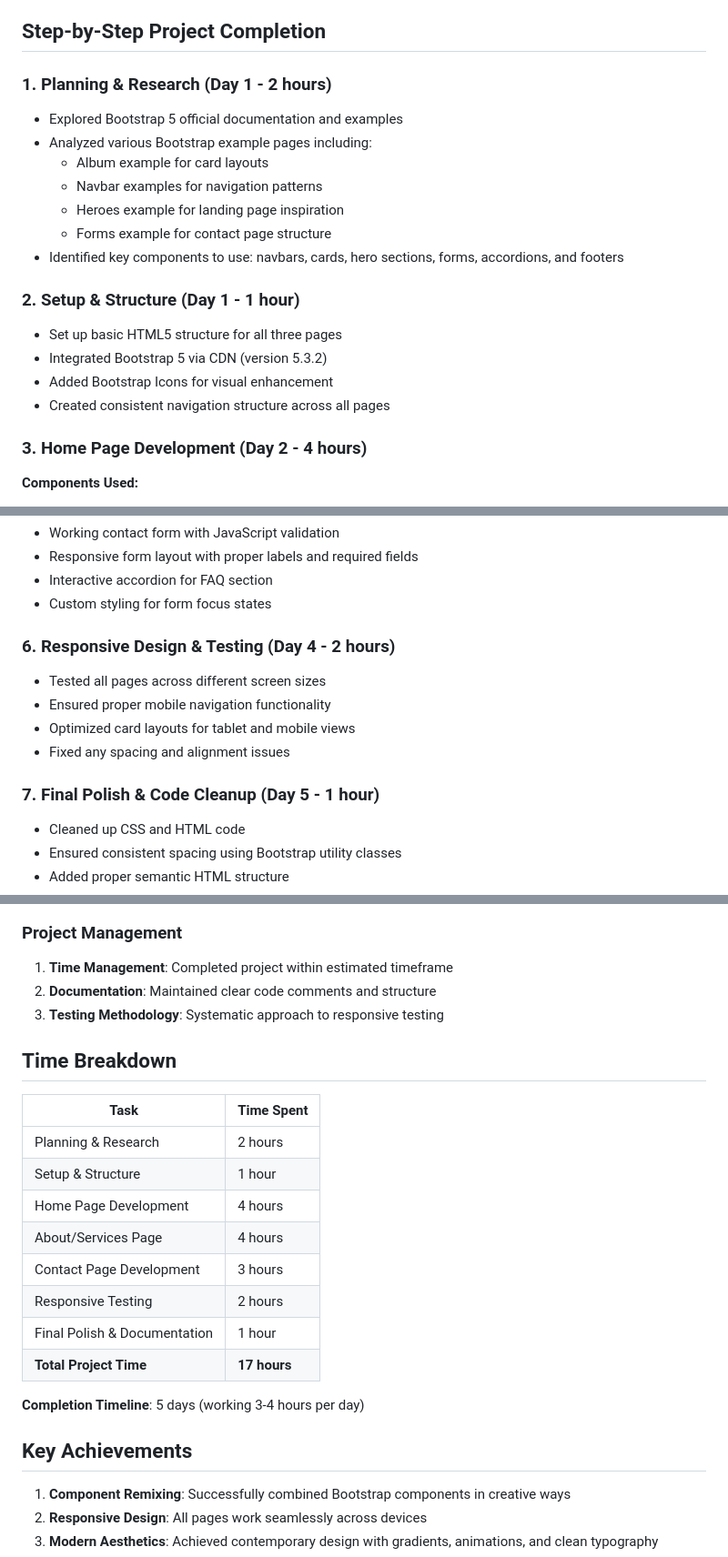
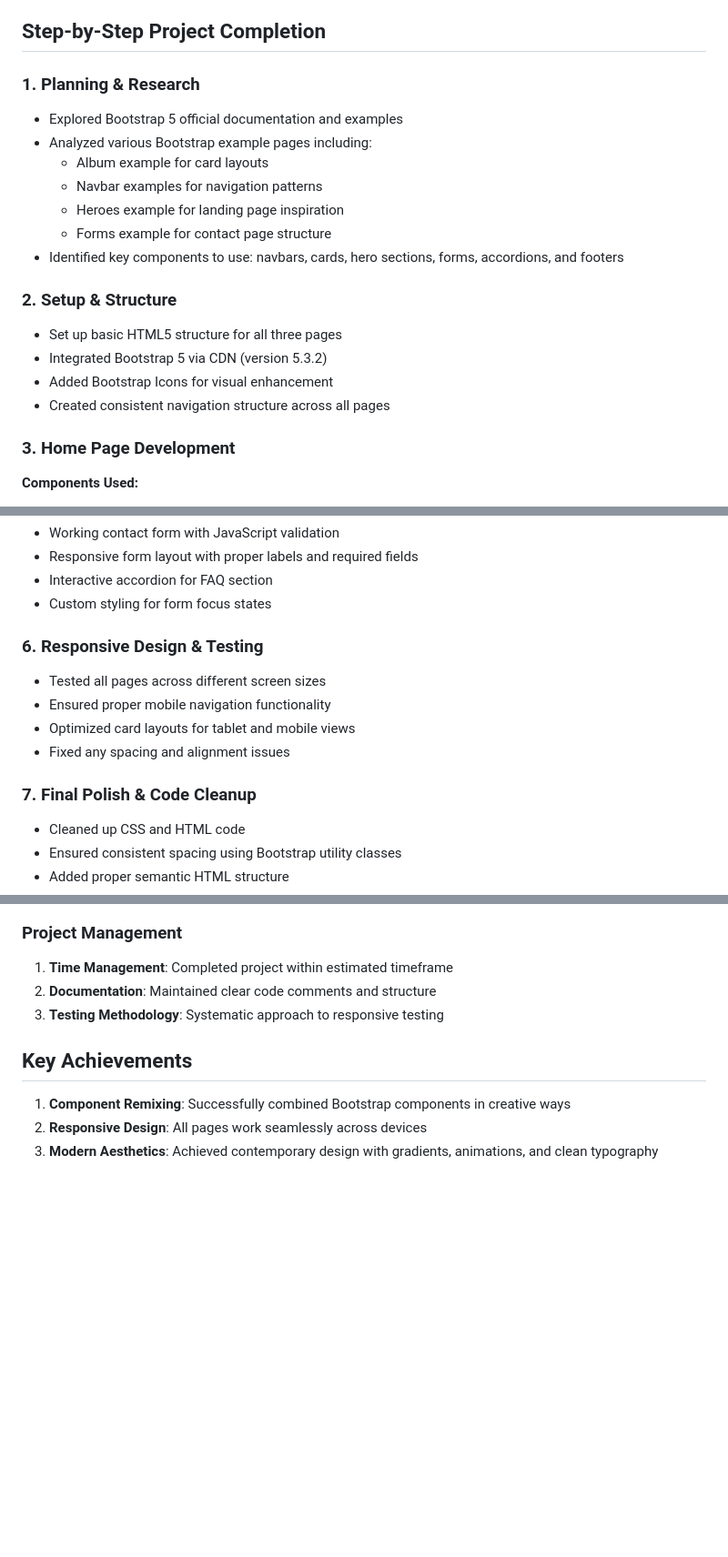
Before and after one commit to Rathan97/Rathan97.github.io, a Markdown page: README.md, 3 parts joined by grey strips. Shown at 91% size. GitHub-like rendering; blank space fills up the shorter version.

```diff
--- a/README.md
+++ b/README.md
@@ -5,7 +5,7 @@ This project involved creating a modern, responsive website using Bootstrap 5 fr
 
 ## Step-by-Step Project Completion
 
-### 1. Planning & Research (Day 1 - 2 hours)
+### 1. Planning & Research
 - Explored Bootstrap 5 official documentation and examples
 - Analyzed various Bootstrap example pages including:
   - Album example for card layouts
@@ -14,13 +14,13 @@ This project involved creating a modern, responsive website using Bootstrap 5 fr
   - Forms example for contact page structure
 - Identified key components to use: navbars, cards, hero sections, forms, accordions, and footers
 
-### 2. Setup & Structure (Day 1 - 1 hour)
+### 2. Setup & Structure
 - Set up basic HTML5 structure for all three pages
 - Integrated Bootstrap 5 via CDN (version 5.3.2)
 - Added Bootstrap Icons for visual enhancement
 - Created consistent navigation structure across all pages
 
-### 3. Home Page Development (Day 2 - 4 hours)
+### 3. Home Page Development
 **Components Used:**
 - **Navbar**: Fixed-top dark navbar with brand logo and responsive toggle
 - **Hero Section**: Custom gradient background with call-to-action buttons
@@ -62,13 +62,13 @@ This project involved creating a modern, responsive website using Bootstrap 5 fr
 - Interactive accordion for FAQ section
 - Custom styling for form focus states
 
-### 6. Responsive Design & Testing (Day 4 - 2 hours)
+### 6. Responsive Design & Testing
 - Tested all pages across different screen sizes
 - Ensured proper mobile navigation functionality
 - Optimized card layouts for tablet and mobile views
 - Fixed any spacing and alignment issues
 
-### 7. Final Polish & Code Cleanup (Day 5 - 1 hour)
+### 7. Final Polish & Code Cleanup
 - Cleaned up CSS and HTML code
 - Ensured consistent spacing using Bootstrap utility classes
 - Added proper semantic HTML structure
@@ -142,20 +142,7 @@ This project involved creating a modern, responsive website using Bootstrap 5 fr
 2. **Documentation**: Maintained clear code comments and structure
 3. **Testing Methodology**: Systematic approach to responsive testing
 
-## Time Breakdown
 
-| Task | Time Spent |
-|------|------------|
-| Planning & Research | 2 hours |
-| Setup & Structure | 1 hour |
-| Home Page Development | 4 hours |
-| About/Services Page | 4 hours |
-| Contact Page Development | 3 hours |
-| Responsive Testing | 2 hours |
-| Final Polish & Documentation | 1 hour |
-| **Total Project Time** | **17 hours** |
-
-**Completion Timeline**: 5 days (working 3-4 hours per day)
 
 ## Key Achievements
 
```
Also changed, not shown: other parts of README.md (+2 -2 lines).
